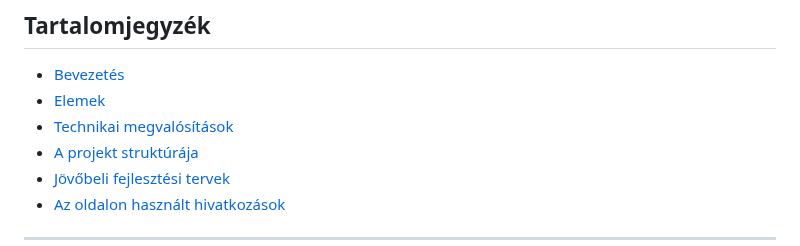
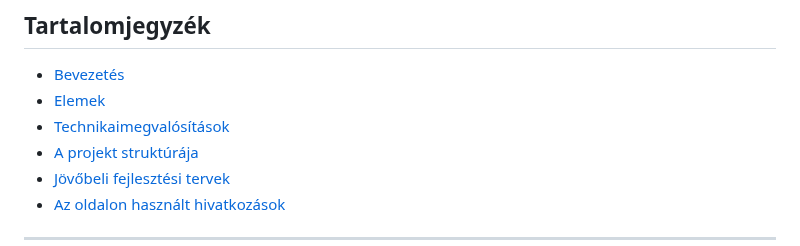
Before and after one commit to nikolett21/niki.frontend, a Markdown page: readme.md, the part around the change. Drawn GitHub-style.

Commit message:
valtozas

```diff
--- a/readme.md
+++ b/readme.md
@@ -15,7 +15,7 @@ Az oldal terve Figmában készült kisebb nagyobb változtatásokkal👉 [Figma
 ## Tartalomjegyzék
 - [Bevezetés](#Bevezetés)
 - [Elemek](#Elemek)
-- [Technikai megvalósítások](#Technikaimegvalósítások)
+- [Technikaimegvalósítások](#Technikaimegvalósítások)
 - [A projekt struktúrája](#Aprojektstruktúrája)
 - [Jövőbeli fejlesztési tervek](#Jövőbelifejlesztésitervek:)
 - [Az oldalon használt hivatkozások](#Azoldalonhasználthivatkozások)
```
